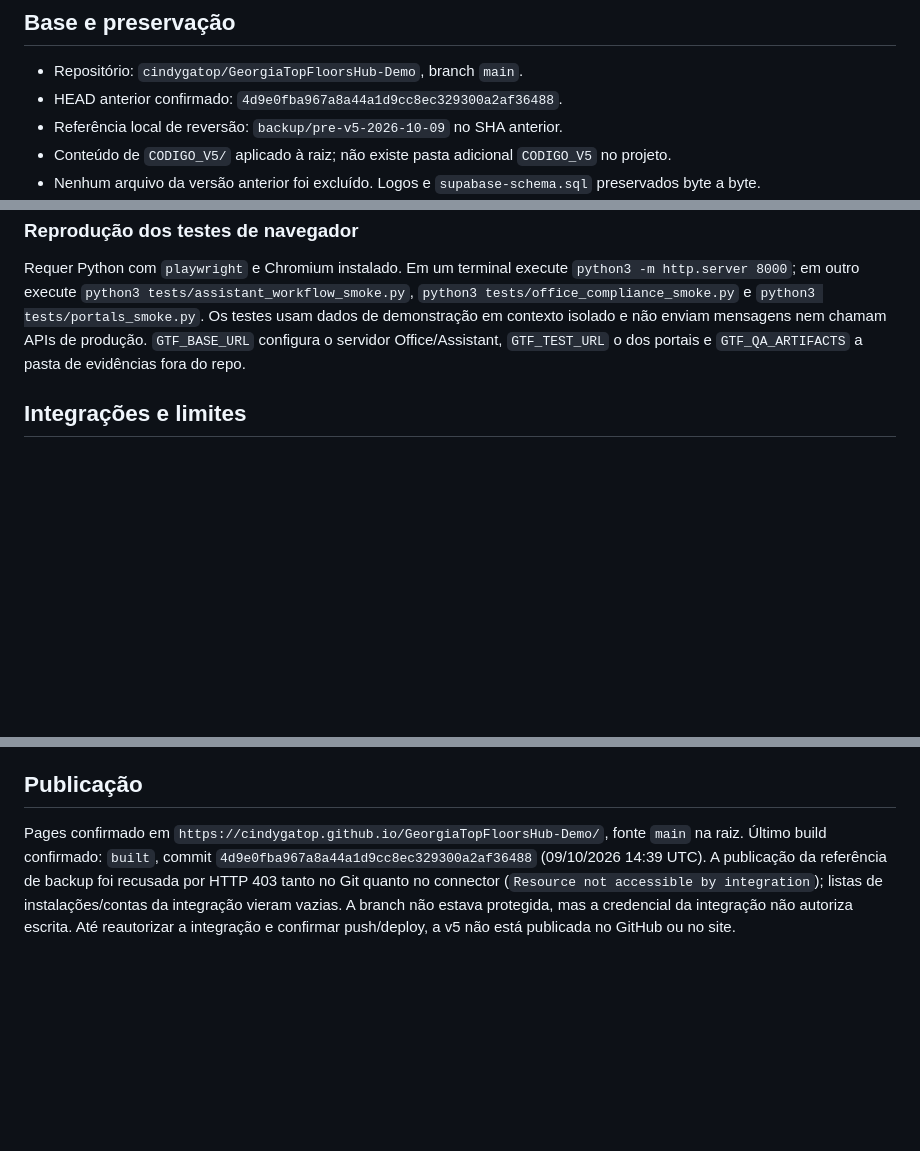
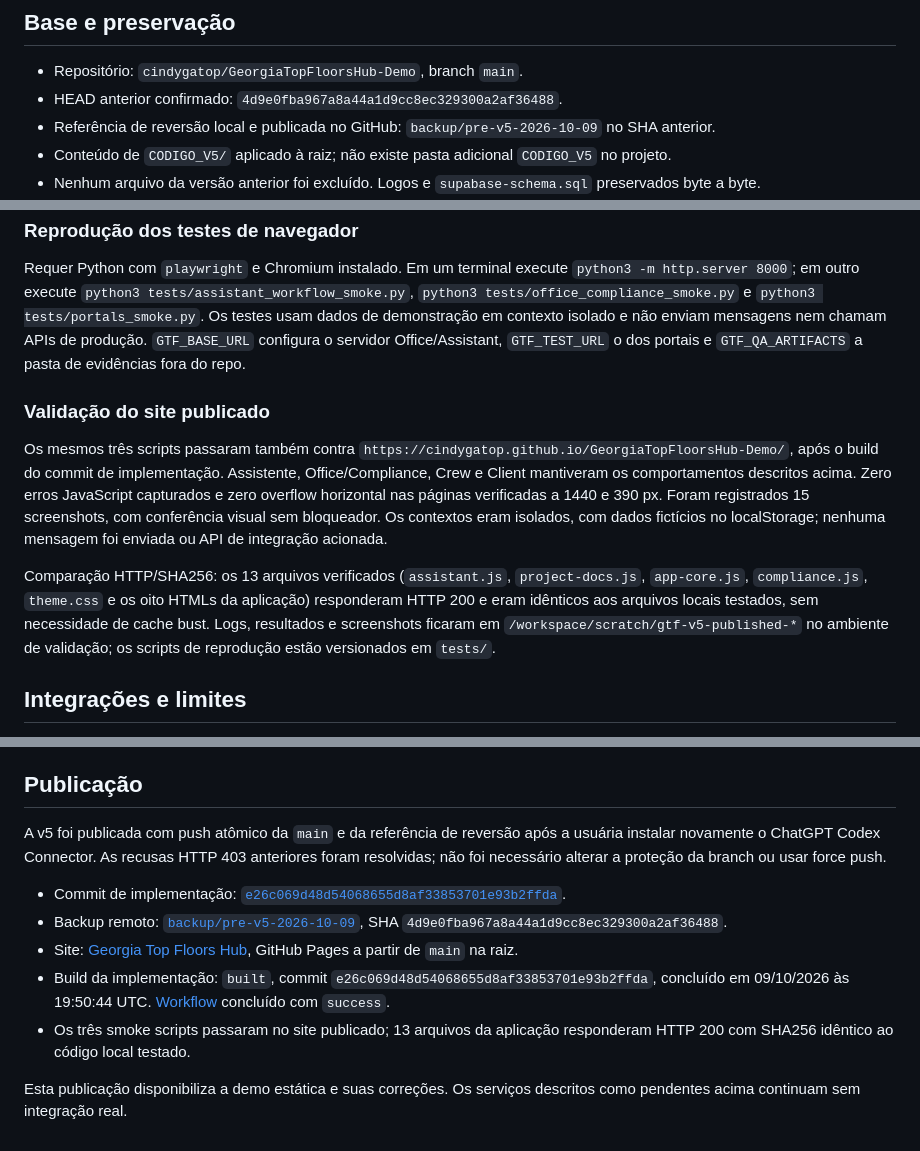
Before and after one commit to cindygatop/GeorgiaTopFloorsHub-Demo, a Markdown page: docs/VALIDATION_V5.md, 3 parts joined by grey strips. Drawn GitHub-style; blank space fills up the shorter version.

Commit message:
docs: record v5 publication and remote validation

```diff
--- a/docs/VALIDATION_V5.md
+++ b/docs/VALIDATION_V5.md
@@ -4,7 +4,7 @@
 
 - Repositório: `cindygatop/GeorgiaTopFloorsHub-Demo`, branch `main`.
 - HEAD anterior confirmado: `4d9e0fba967a8a44a1d9cc8ec329300a2af36488`.
-- Referência local de reversão: `backup/pre-v5-2026-10-09` no SHA anterior.
+- Referência de reversão local e publicada no GitHub: `backup/pre-v5-2026-10-09` no SHA anterior.
 - Conteúdo de `CODIGO_V5/` aplicado à raiz; não existe pasta adicional `CODIGO_V5` no projeto.
 - Nenhum arquivo da versão anterior foi excluído. Logos e `supabase-schema.sql` preservados byte a byte.
 - Documentos obrigatórios e conversa compartilhada lidos; requisitos preservados em `GTF_MASTER_SPEC.md` e `HISTORY_REVIEW.md`.
@@ -36,6 +36,12 @@
 
 Requer Python com `playwright` e Chromium instalado. Em um terminal execute `python3 -m http.server 8000`; em outro execute `python3 tests/assistant_workflow_smoke.py`, `python3 tests/office_compliance_smoke.py` e `python3 tests/portals_smoke.py`. Os testes usam dados de demonstração em contexto isolado e não enviam mensagens nem chamam APIs de produção. `GTF_BASE_URL` configura o servidor Office/Assistant, `GTF_TEST_URL` o dos portais e `GTF_QA_ARTIFACTS` a pasta de evidências fora do repo.
 
+### Validação do site publicado
+
+Os mesmos três scripts passaram também contra `https://cindygatop.github.io/GeorgiaTopFloorsHub-Demo/`, após o build do commit de implementação. Assistente, Office/Compliance, Crew e Client mantiveram os comportamentos descritos acima. Zero erros JavaScript capturados e zero overflow horizontal nas páginas verificadas a 1440 e 390 px. Foram registrados 15 screenshots, com conferência visual sem bloqueador. Os contextos eram isolados, com dados fictícios no localStorage; nenhuma mensagem foi enviada ou API de integração acionada.
+
+Comparação HTTP/SHA256: os 13 arquivos verificados (`assistant.js`, `project-docs.js`, `app-core.js`, `compliance.js`, `theme.css` e os oito HTMLs da aplicação) responderam HTTP 200 e eram idênticos aos arquivos locais testados, sem necessidade de cache bust. Logs, resultados e screenshots ficaram em `/workspace/scratch/gtf-v5-published-*` no ambiente de validação; os scripts de reprodução estão versionados em `tests/`.
+
 ## Integrações e limites
 
 - Continua sendo demo estática com localStorage e login público de demonstração. Não existe autenticação segura, isolamento real ou sincronização entre dispositivos.
@@ -51,4 +57,12 @@ Requer Python com `playwright` e Chromium instalado. Em um terminal execute `pyt
 
 ## Publicação
 
-Pages confirmado em `https://cindygatop.github.io/GeorgiaTopFloorsHub-Demo/`, fonte `main` na raiz. Último build confirmado: `built`, commit `4d9e0fba967a8a44a1d9cc8ec329300a2af36488` (09/10/2026 14:39 UTC). A publicação da referência de backup foi recusada por HTTP 403 tanto no Git quanto no connector (`Resource not accessible by integration`); listas de instalações/contas da integração vieram vazias. A branch não estava protegida, mas a credencial da integração não autoriza escrita. Até reautorizar a integração e confirmar push/deploy, a v5 não está publicada no GitHub ou no site.
+A v5 foi publicada com push atômico da `main` e da referência de reversão após a usuária instalar novamente o ChatGPT Codex Connector. As recusas HTTP 403 anteriores foram resolvidas; não foi necessário alterar a proteção da branch ou usar force push.
+
+- Commit de implementação: [`e26c069d48d54068655d8af33853701e93b2ffda`](https://github.com/cindygatop/GeorgiaTopFloorsHub-Demo/commit/e26c069d48d54068655d8af33853701e93b2ffda).
+- Backup remoto: [`backup/pre-v5-2026-10-09`](https://github.com/cindygatop/GeorgiaTopFloorsHub-Demo/tree/backup/pre-v5-2026-10-09), SHA `4d9e0fba967a8a44a1d9cc8ec329300a2af36488`.
+- Site: [Georgia Top Floors Hub](https://cindygatop.github.io/GeorgiaTopFloorsHub-Demo/login.html), GitHub Pages a partir de `main` na raiz.
+- Build da implementação: `built`, commit `e26c069d48d54068655d8af33853701e93b2ffda`, concluído em 09/10/2026 às 19:50:44 UTC. [Workflow](https://github.com/cindygatop/GeorgiaTopFloorsHub-Demo/actions/runs/37982912289) concluído com `success`.
+- Os três smoke scripts passaram no site publicado; 13 arquivos da aplicação responderam HTTP 200 com SHA256 idêntico ao código local testado.
+
+Esta publicação disponibiliza a demo estática e suas correções. Os serviços descritos como pendentes acima continuam sem integração real.
```
Also changed, not shown: docs/IMPLEMENTATION_STATUS.md (+4 -2 lines), docs/QA_ACCEPTANCE.md (+2 -2 lines).
